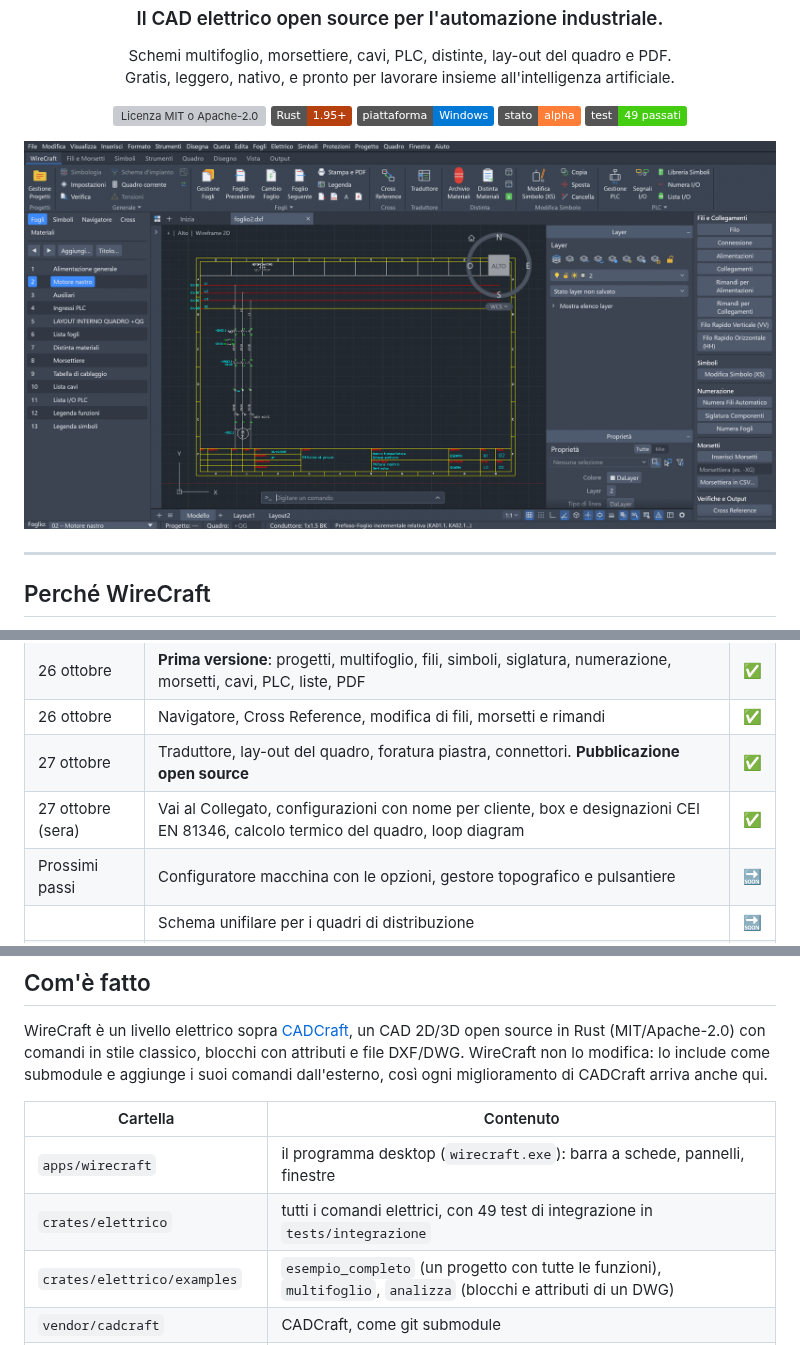
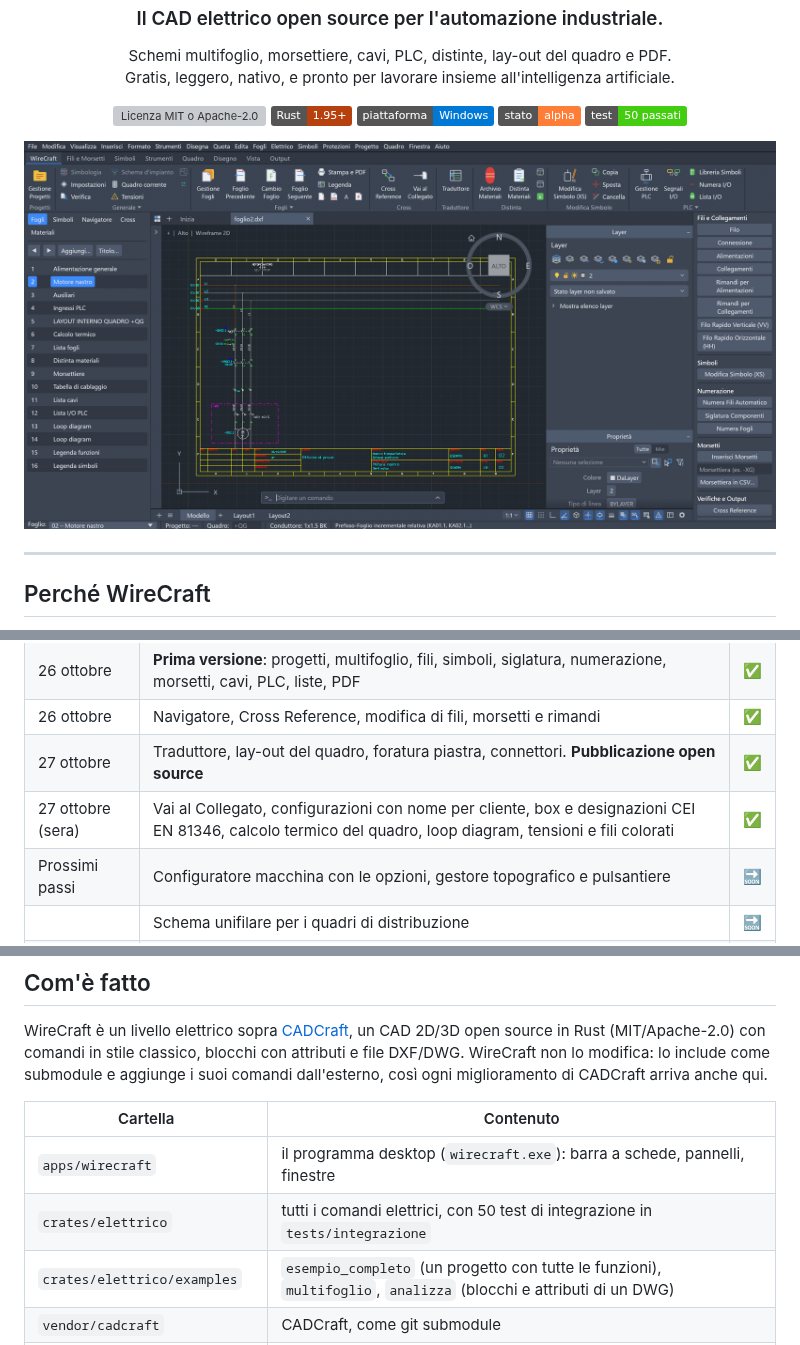
Before and after one commit to edo023/WireCraft, a Markdown page: README.md, 3 parts joined by grey strips. Drawn GitHub-style; pictures changed too: docs/img/schema.png; badges without logos; grey boxes are pictures that could not be loaded.

```diff
--- a/README.md
+++ b/README.md
@@ -12,7 +12,7 @@ Gratis, leggero, nativo, e pronto per lavorare insieme all'intelligenza artifici
 <img alt="Rust" src="https://img.shields.io/badge/Rust-1.95%2B-b7410e?logo=rust">
 <img alt="Windows" src="https://img.shields.io/badge/piattaforma-Windows-0078d6">
 <img alt="Stato alpha" src="https://img.shields.io/badge/stato-alpha-orange">
-<img alt="49 test di integrazione" src="https://img.shields.io/badge/test-49%20passati-brightgreen">
+<img alt="50 test di integrazione" src="https://img.shields.io/badge/test-50%20passati-brightgreen">
 </p>
 
 <p align="center"><img src="docs/img/schema.png" alt="WireCraft: lo schema di potenza di un motore, con i fogli del progetto a sinistra e i comandi elettrici a destra" width="100%"></p>
@@ -136,7 +138,7 @@ Dall'idea alla prima versione pubblica in cinque giorni. La storia completa, gio
 | 26 ottobre | **Prima versione**: progetti, multifoglio, fili, simboli, siglatura, numerazione, morsetti, cavi, PLC, liste, PDF | ✅ |
 | 26 ottobre | Navigatore, Cross Reference, modifica di fili, morsetti e rimandi | ✅ |
 | 27 ottobre | Traduttore, lay-out del quadro, foratura piastra, connettori. **Pubblicazione open source** | ✅ |
-| 27 ottobre (sera) | Vai al Collegato, configurazioni con nome per cliente, box e designazioni CEI EN 81346, calcolo termico del quadro, loop diagram | ✅ |
+| 27 ottobre (sera) | Vai al Collegato, configurazioni con nome per cliente, box e designazioni CEI EN 81346, calcolo termico del quadro, loop diagram, tensioni e fili colorati | ✅ |
 | Prossimi passi | Configuratore macchina con le opzioni, gestore topografico e pulsantiere | 🔜 |
 | | Schema unifilare per i quadri di distribuzione | 🔜 |
 | | Estrazione targhette | 🔜 |
@@ -150,7 +152,7 @@ WireCraft è un livello elettrico sopra [CADCraft](https://github.com/storytold/
 | Cartella | Contenuto |
 |---|---|
 | `apps/wirecraft` | il programma desktop (`wirecraft.exe`): barra a schede, pannelli, finestre |
-| `crates/elettrico` | tutti i comandi elettrici, con 49 test di integrazione in `tests/integrazione` |
+| `crates/elettrico` | tutti i comandi elettrici, con 50 test di integrazione in `tests/integrazione` |
 | `crates/elettrico/examples` | `esempio_completo` (un progetto con tutte le funzioni), `multifoglio`, `analizza` (blocchi e attributi di un DWG) |
 | `vendor/cadcraft` | CADCraft, come git submodule |
 | `patches/cadcraft` | i piccoli ganci che servono a CADCraft (comandi e menu di un'applicazione) e la versione su cui si applicano |
```
Also changed, not shown: other parts of README.md (+4 -2 lines), CHANGELOG.md (+1 -0 lines), docs/COMANDI.md (+3 -1 lines), docs/img/layout-quadro.png, docs/img/output-pdf.png, 12 other files.
